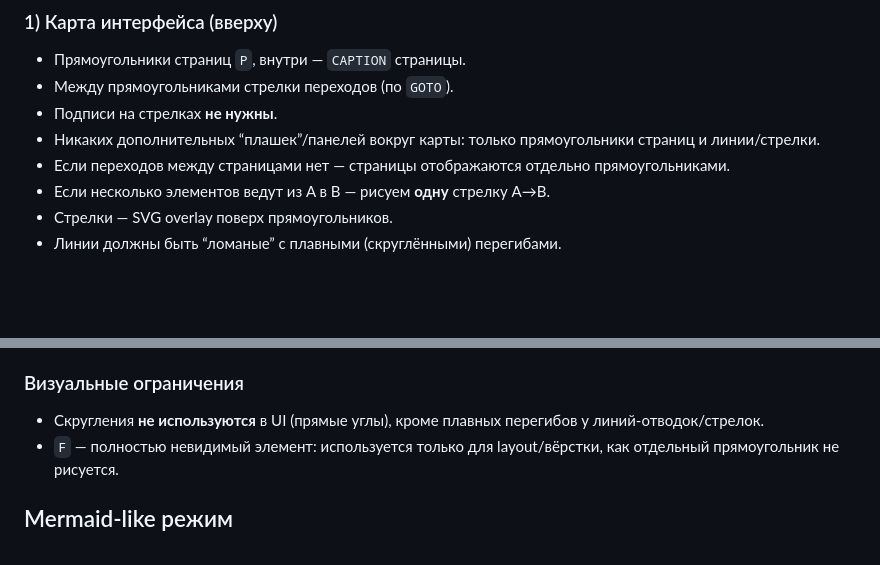
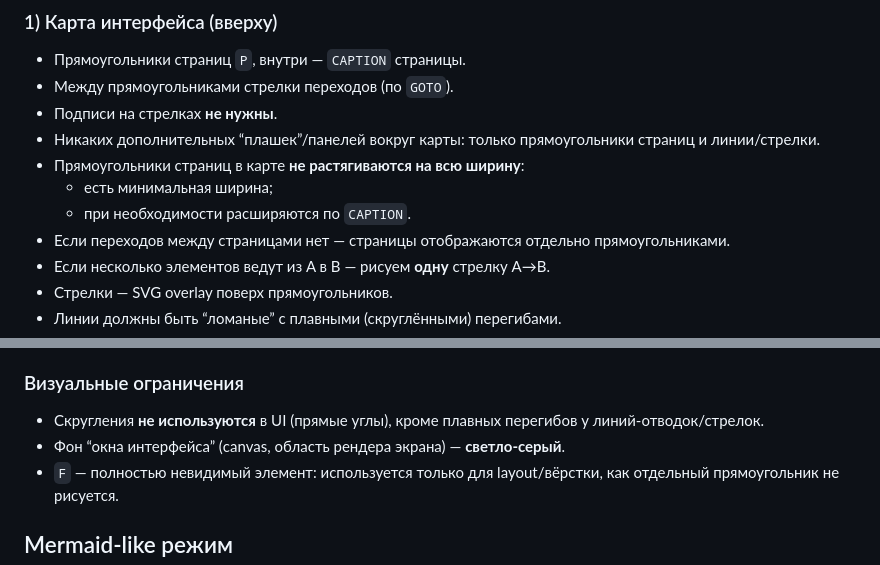
Before and after one commit to KhudyakovAlex/UXL, a Markdown page: UXL_parser_prompt.md, 2 parts joined by grey strips. GitHub-like rendering; blank space fills up the shorter version.

Commit message:
Update renderer prompt: canvas bg and map sizing rules

```diff
--- a/UXL_parser_prompt.md
+++ b/UXL_parser_prompt.md
@@ -62,6 +62,9 @@
 - Между прямоугольниками стрелки переходов (по `GOTO`).
 - Подписи на стрелках **не нужны**.
 - Никаких дополнительных “плашек”/панелей вокруг карты: только прямоугольники страниц и линии/стрелки.
+- Прямоугольники страниц в карте **не растягиваются на всю ширину**:
+  - есть минимальная ширина;
+  - при необходимости расширяются по `CAPTION`.
 - Если переходов между страницами нет — страницы отображаются отдельно прямоугольниками.
 - Если несколько элементов ведут из A в B — рисуем **одну** стрелку A→B.
 - Стрелки — SVG overlay поверх прямоугольников.
@@ -85,6 +88,7 @@
 ### Визуальные ограничения
 
 - Скругления **не используются** в UI (прямые углы), кроме плавных перегибов у линий-отводок/стрелок.
+- Фон “окна интерфейса” (canvas, область рендера экрана) — **светло-серый**.
 - `F` — полностью невидимый элемент: используется только для layout/вёрстки, как отдельный прямоугольник не рисуется.
 
 ## Mermaid-like режим
```
